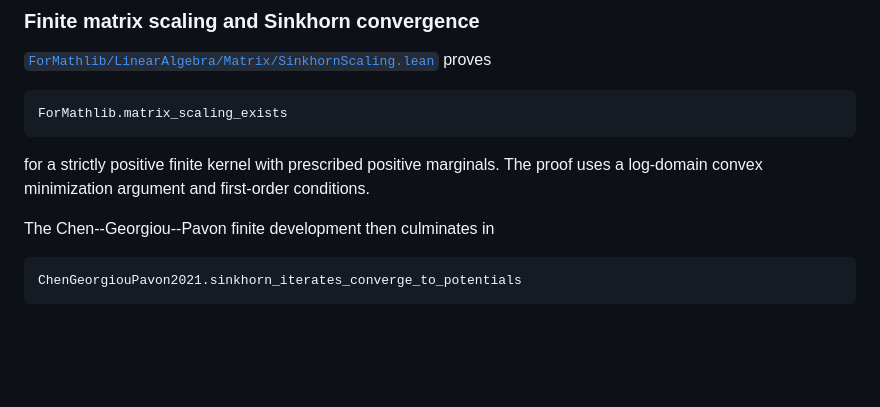
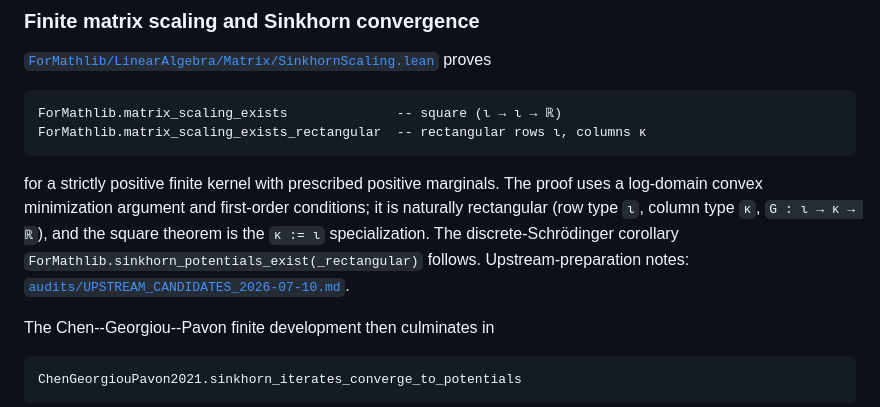
Before and after one commit to AIQ-Kitware/aiq-drsb-formalization, a Markdown page: README.md, the part around the change. GitHub-like rendering; blank space fills up the shorter version.

````diff
--- a/README.md
+++ b/README.md
@@ -127,11 +127,15 @@ Dupuis--Ellis; see the exact-reference ledger in
 proves
 
 ```lean
-ForMathlib.matrix_scaling_exists
+ForMathlib.matrix_scaling_exists              -- square (ι → ι → ℝ)
+ForMathlib.matrix_scaling_exists_rectangular  -- rectangular rows ι, columns κ
 ```
 
 for a strictly positive finite kernel with prescribed positive marginals. The proof uses a
-log-domain convex minimization argument and first-order conditions.
+log-domain convex minimization argument and first-order conditions; it is naturally rectangular
+(row type `ι`, column type `κ`, `G : ι → κ → ℝ`), and the square theorem is the `κ := ι`
+specialization. The discrete-Schrödinger corollary `ForMathlib.sinkhorn_potentials_exist(_rectangular)`
+follows. Upstream-preparation notes: [`audits/UPSTREAM_CANDIDATES_2026-07-10.md`](audits/UPSTREAM_CANDIDATES_2026-07-10.md).
 
 The Chen--Georgiou--Pavon finite development then culminates in
 
````
Also changed, not shown: audits/UPSTREAM_CANDIDATES_2026-07-10.md (added, +254 -0 lines).
